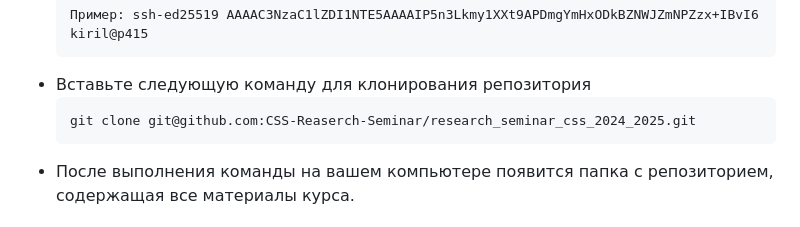
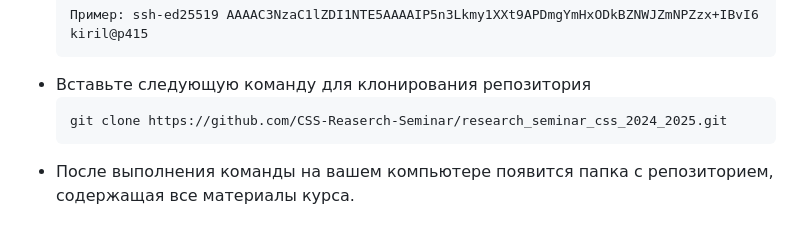
Before and after one commit to CSS-Reaserch-Seminar/research_seminar_css_2024_2025, a Markdown page: README.md, the part around the change. Rendered like a GitHub page.

````diff
--- a/README.md
+++ b/README.md
@@ -53,7 +53,7 @@
   ```
 - Вставьте следующую команду для клонирования репозитория
    ```bash
-   git clone git@github.com:CSS-Reaserch-Seminar/research_seminar_css_2024_2025.git
+   git clone https://github.com/CSS-Reaserch-Seminar/research_seminar_css_2024_2025.git
    ```
 - После выполнения команды на вашем компьютере появится папка с репозиторием, содержащая все материалы курса.
 
````
